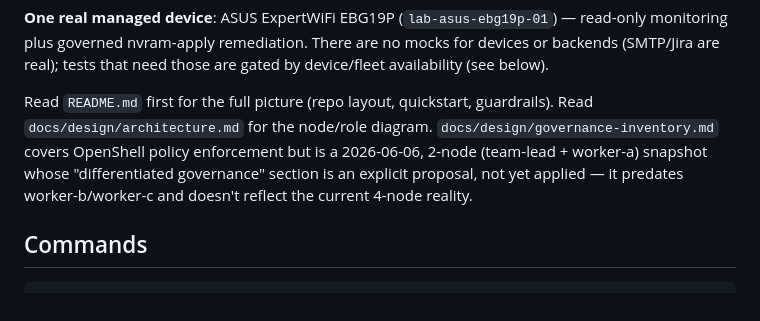
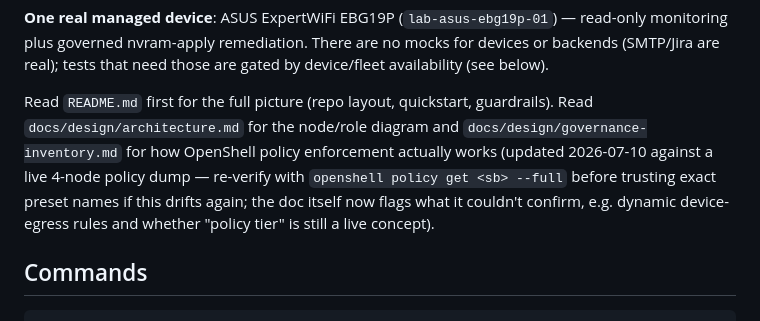
Before and after one commit to tonyandclaw/nemofleet, a Markdown page: CLAUDE.md, the part around the change. Drawn GitHub-style.

```diff
--- a/CLAUDE.md
+++ b/CLAUDE.md
@@ -18,10 +18,11 @@ monitoring plus governed nvram-apply remediation. There are no mocks for devices
 (SMTP/Jira are real); tests that need those are gated by device/fleet availability (see below).
 
 Read `README.md` first for the full picture (repo layout, quickstart, guardrails). Read
-`docs/design/architecture.md` for the node/role diagram. `docs/design/governance-inventory.md`
-covers OpenShell policy enforcement but is a 2026-06-06, 2-node (team-lead + worker-a) snapshot
-whose "differentiated governance" section is an explicit proposal, not yet applied — it predates
-worker-b/worker-c and doesn't reflect the current 4-node reality.
+`docs/design/architecture.md` for the node/role diagram and `docs/design/governance-inventory.md`
+for how OpenShell policy enforcement actually works (updated 2026-07-10 against a live 4-node
+policy dump — re-verify with `openshell policy get <sb> --full` before trusting exact preset names
+if this drifts again; the doc itself now flags what it couldn't confirm, e.g. dynamic device-egress
+rules and whether "policy tier" is still a live concept).
 
 ## Commands
 
```
Also changed, not shown: docs/design/architecture.md (+10 -5 lines), docs/design/governance-inventory.md (+25 -18 lines).
